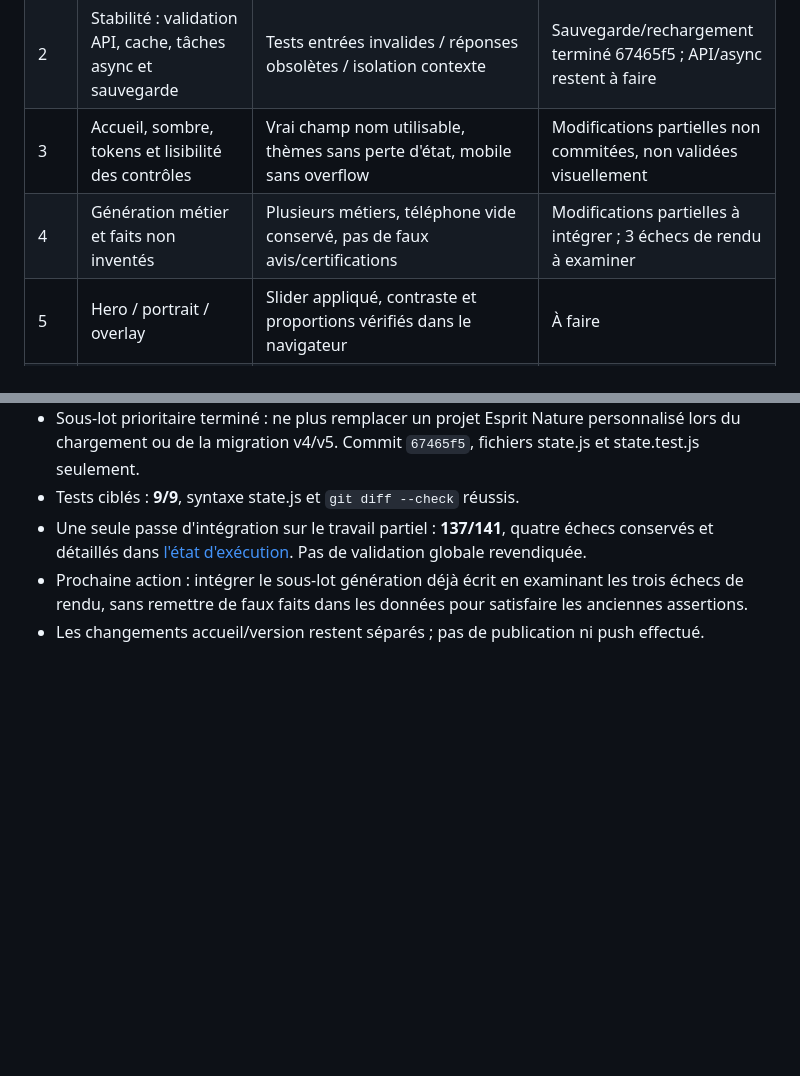
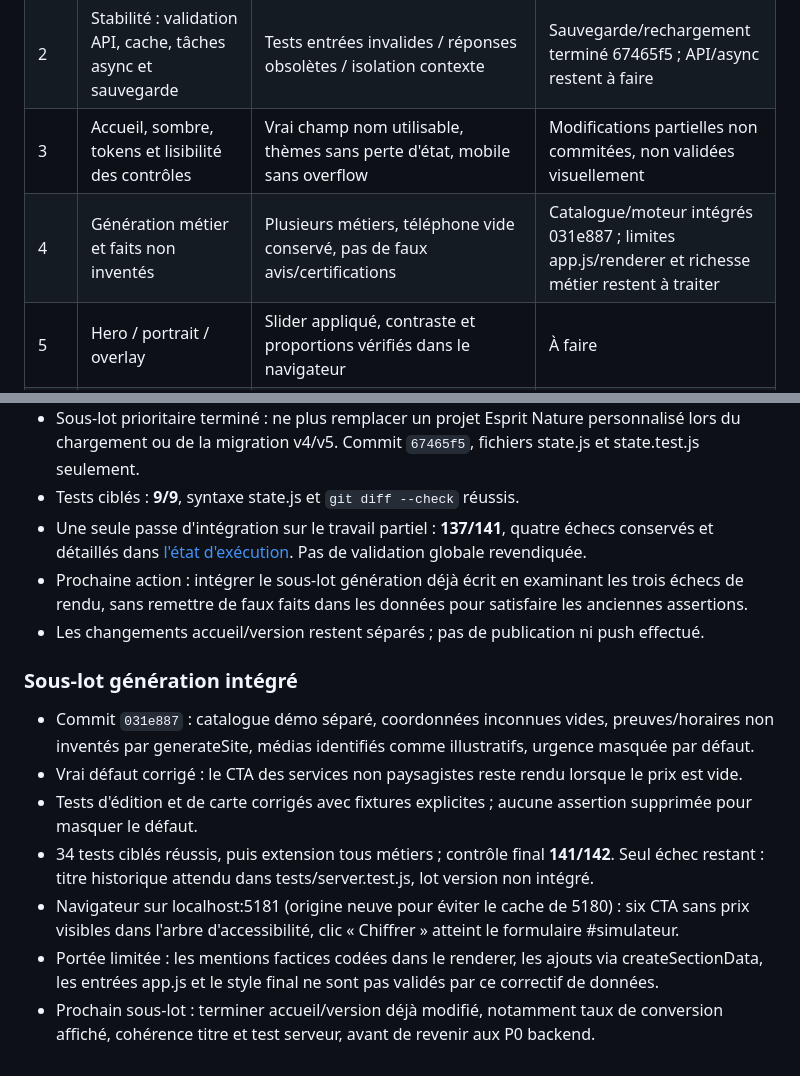
Before and after one commit to kxmXX/artisite-prospector, a Markdown page: docs/artist-consolidation-plan.md, 2 parts joined by grey strips. Drawn GitHub-style; blank space fills up the shorter version.

```diff
--- a/docs/artist-consolidation-plan.md
+++ b/docs/artist-consolidation-plan.md
@@ -52,7 +52,7 @@ Le style touches de clavier est conservé pour les commandes de l'éditeur, pas
 | 1 | Audit, contexte durable, version/changelog honnêtes | Base, captures, architecture et risques tracés | Audit/plan terminés be8600c ; version alpha non intégrée |
 | 2 | Stabilité : validation API, cache, tâches async et sauvegarde | Tests entrées invalides / réponses obsolètes / isolation contexte | Sauvegarde/rechargement terminé 67465f5 ; API/async restent à faire |
 | 3 | Accueil, sombre, tokens et lisibilité des contrôles | Vrai champ nom utilisable, thèmes sans perte d'état, mobile sans overflow | Modifications partielles non commitées, non validées visuellement |
-| 4 | Génération métier et faits non inventés | Plusieurs métiers, téléphone vide conservé, pas de faux avis/certifications | Modifications partielles à intégrer ; 3 échecs de rendu à examiner |
+| 4 | Génération métier et faits non inventés | Plusieurs métiers, téléphone vide conservé, pas de faux avis/certifications | Catalogue/moteur intégrés 031e887 ; limites app.js/renderer et richesse métier restent à traiter |
 | 5 | Hero / portrait / overlay | Slider appliqué, contraste et proportions vérifiés dans le navigateur | À faire |
 | 6 | Galerie : tailles, médias et réorganisation | Vide/1/plusieurs, override indépendant, suppression et Undo | À faire |
 | 7 | Avant/après | Plusieurs instances, clavier, souris, gestes interrompus, export | À faire |
@@ -99,3 +99,18 @@ Les états seront mis à jour avec les preuves effectives dans le rapport final,
 - Prochaine action : intégrer le sous-lot génération déjà écrit en examinant les trois échecs de rendu,
   sans remettre de faux faits dans les données pour satisfaire les anciennes assertions.
 - Les changements accueil/version restent séparés ; pas de publication ni push effectué.
+
+### Sous-lot génération intégré
+
+- Commit `031e887` : catalogue démo séparé, coordonnées inconnues vides, preuves/horaires non
+  inventés par generateSite, médias identifiés comme illustratifs, urgence masquée par défaut.
+- Vrai défaut corrigé : le CTA des services non paysagistes reste rendu lorsque le prix est vide.
+- Tests d'édition et de carte corrigés avec fixtures explicites ; aucune assertion supprimée pour masquer le défaut.
+- 34 tests ciblés réussis, puis extension tous métiers ; contrôle final **141/142**.
+  Seul échec restant : titre historique attendu dans tests/server.test.js, lot version non intégré.
+- Navigateur sur localhost:5181 (origine neuve pour éviter le cache de 5180) : six CTA sans prix
+  visibles dans l'arbre d'accessibilité, clic « Chiffrer » atteint le formulaire #simulateur.
+- Portée limitée : les mentions factices codées dans le renderer, les ajouts via createSectionData,
+  les entrées app.js et le style final ne sont pas validés par ce correctif de données.
+- Prochain sous-lot : terminer accueil/version déjà modifié, notamment taux de conversion affiché,
+  cohérence titre et test serveur, avant de revenir aux P0 backend.
```
Also changed, not shown: CHANGELOG.md (+1 -0 lines), docs/codex-execution-state.md (+35 -0 lines).
